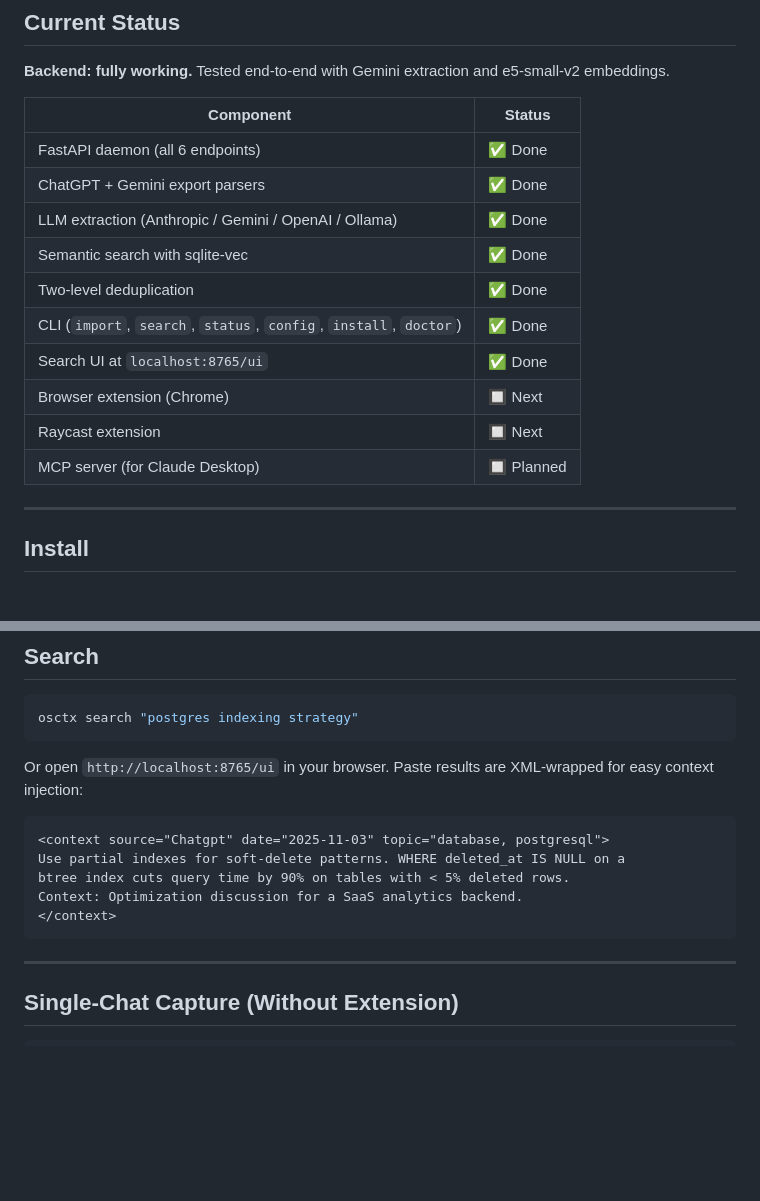
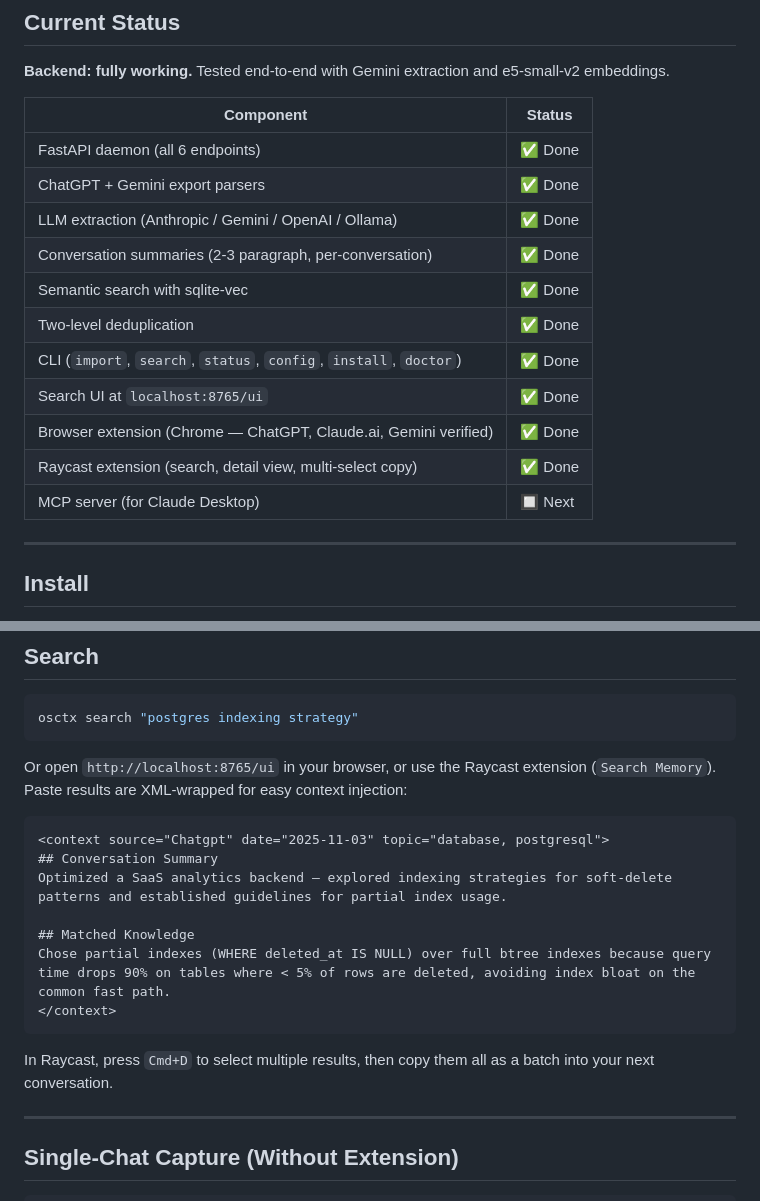
Before and after one commit to KilroyHere/osctx, a Markdown page: README.md, 2 parts joined by grey strips. Rendered like a GitHub page; blank space fills up the shorter version.

Commit message:
Update README: mark browser+Raycast done, fix paste format example
- Status table: browser extension and Raycast both ✅ Done; add conversation
  summaries row; MCP server is the only remaining 🔲 Next item
- Paste format: show actual format with Conversation Summary / Matched
  Knowledge headers and richer 1-3 sentence content
- Mention Raycast multi-select (Cmd+D) in the search section

Co-Authored-By: Claude Sonnet 4.6 <noreply@anthropic.com>

````diff
--- a/README.md
+++ b/README.md
@@ -46,13 +46,14 @@ Each unit gets a confidence score, topic tags, and a one-sentence context note.
 | FastAPI daemon (all 6 endpoints) | ✅ Done |
 | ChatGPT + Gemini export parsers | ✅ Done |
 | LLM extraction (Anthropic / Gemini / OpenAI / Ollama) | ✅ Done |
+| Conversation summaries (2-3 paragraph, per-conversation) | ✅ Done |
 | Semantic search with sqlite-vec | ✅ Done |
 | Two-level deduplication | ✅ Done |
 | CLI (`import`, `search`, `status`, `config`, `install`, `doctor`) | ✅ Done |
 | Search UI at `localhost:8765/ui` | ✅ Done |
-| Browser extension (Chrome) | 🔲 Next |
-| Raycast extension | 🔲 Next |
-| MCP server (for Claude Desktop) | 🔲 Planned |
+| Browser extension (Chrome — ChatGPT, Claude.ai, Gemini verified) | ✅ Done |
+| Raycast extension (search, detail view, multi-select copy) | ✅ Done |
+| MCP server (for Claude Desktop) | 🔲 Next |
 
 ---
 
@@ -110,15 +111,19 @@ osctx import ~/Downloads/Takeout/Gemini/Gemini\ Apps\ Activity.json --source gem
 osctx search "postgres indexing strategy"
 ```
 
-Or open `http://localhost:8765/ui` in your browser. Paste results are XML-wrapped for easy context injection:
+Or open `http://localhost:8765/ui` in your browser, or use the Raycast extension (`Search Memory`). Paste results are XML-wrapped for easy context injection:
 
 ```xml
 <context source="Chatgpt" date="2025-11-03" topic="database, postgresql">
-Use partial indexes for soft-delete patterns. WHERE deleted_at IS NULL on a
-btree index cuts query time by 90% on tables with < 5% deleted rows.
-Context: Optimization discussion for a SaaS analytics backend.
+## Conversation Summary
+Optimized a SaaS analytics backend — explored indexing strategies for soft-delete patterns and established guidelines for partial index usage.
+
+## Matched Knowledge
+Chose partial indexes (WHERE deleted_at IS NULL) over full btree indexes because query time drops 90% on tables where < 5% of rows are deleted, avoiding index bloat on the common fast path.
 </context>
 ```
+
+In Raycast, press `Cmd+D` to select multiple results, then copy them all as a batch into your next conversation.
 
 ---
 
````
